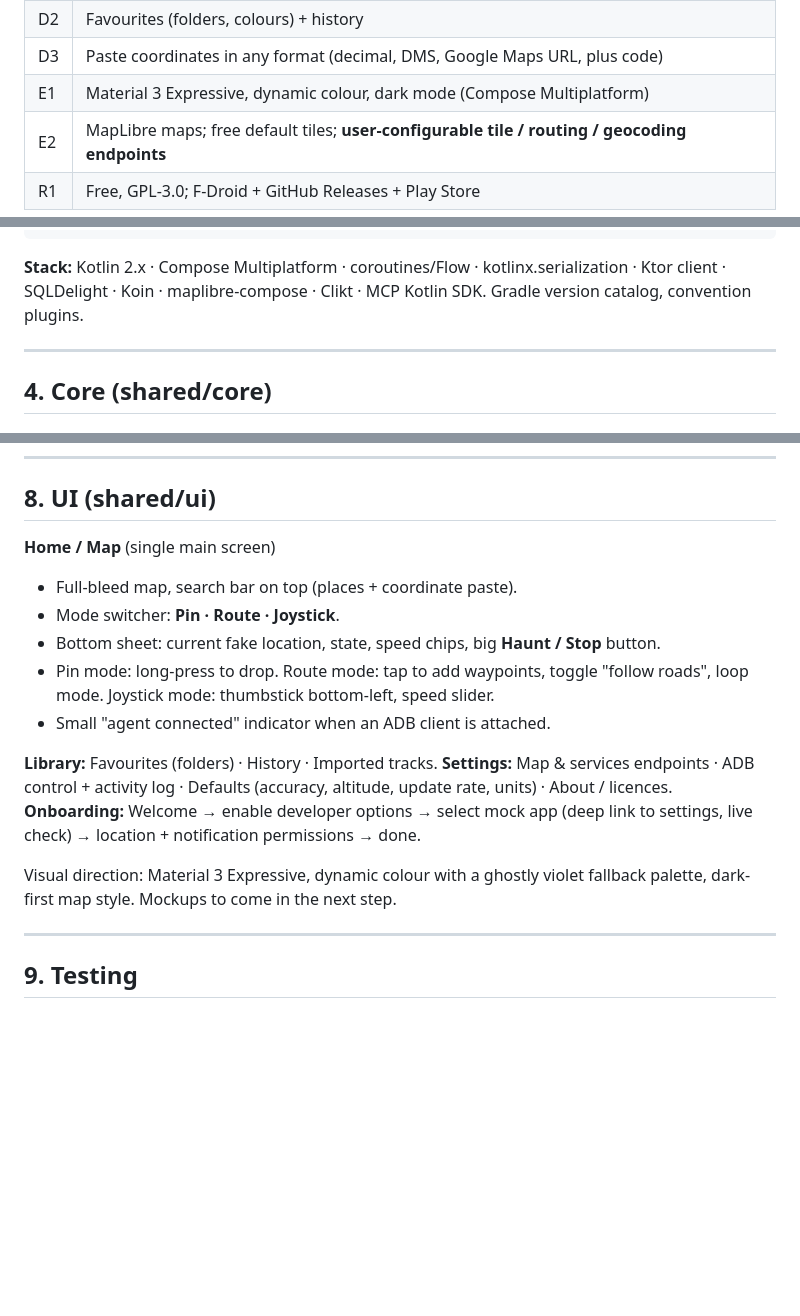
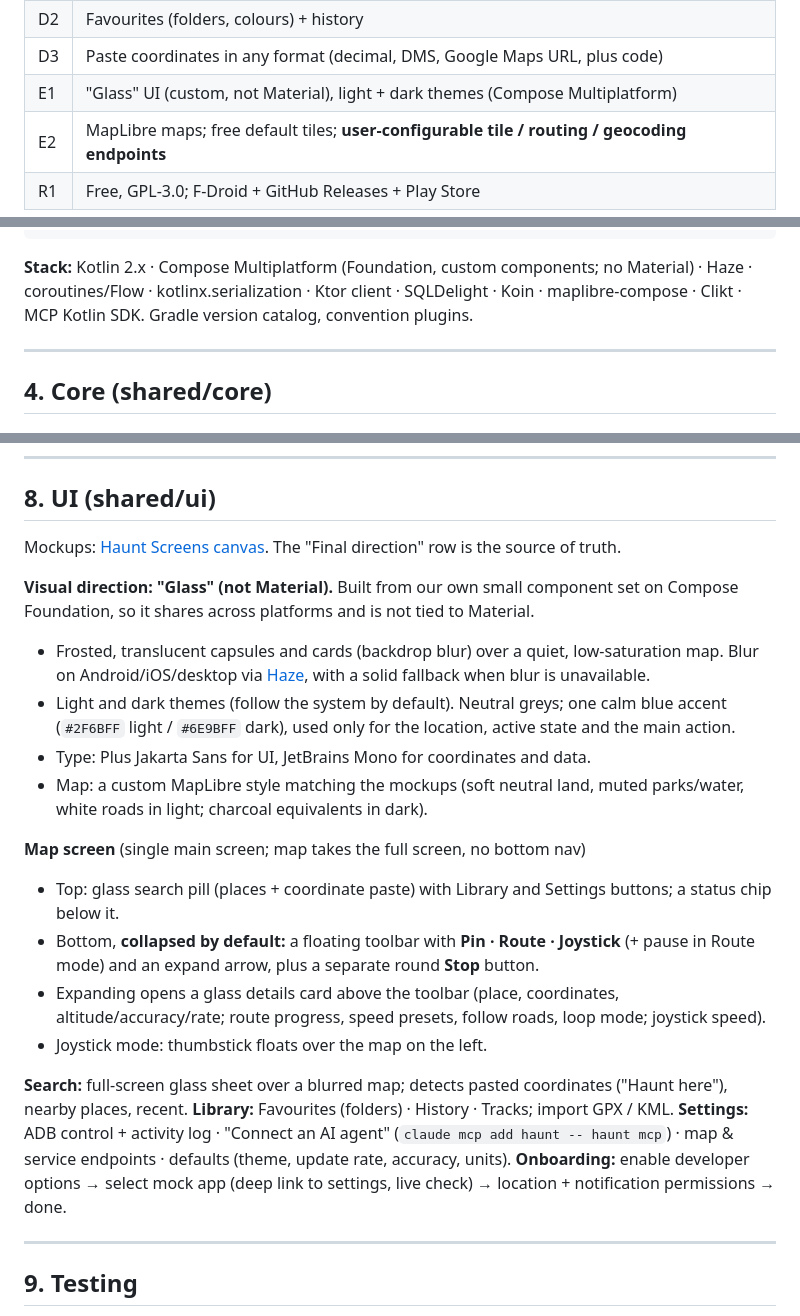
Before and after one commit to crockalet/haunt, a Markdown page: docs/DESIGN.md, 3 parts joined by grey strips. GitHub-like rendering; blank space fills up the shorter version.

Commit message:
Design: record Glass visual direction and collapsed-first map controls
Co-Authored-By: Claude Opus 5.5 <noreply@anthropic.com>
Claude-Session: https://claude.ai/code/session_01GJfk9S7BDbMSm7DQ3dth5e

````diff
--- a/docs/DESIGN.md
+++ b/docs/DESIGN.md
@@ -35,7 +35,7 @@
 | D1 | Place search (Photon by default) |
 | D2 | Favourites (folders, colours) + history |
 | D3 | Paste coordinates in any format (decimal, DMS, Google Maps URL, plus code) |
-| E1 | Material 3 Expressive, dynamic colour, dark mode (Compose Multiplatform) |
+| E1 | "Glass" UI (custom, not Material), light + dark themes (Compose Multiplatform) |
 | E2 | MapLibre maps; free default tiles; **user-configurable tile / routing / geocoding endpoints** |
 | R1 | Free, GPL-3.0; F-Droid + GitHub Releases + Play Store |
 
@@ -111,7 +111,7 @@ haunt/
 └─ desktopApp/     (later) Compose Desktop companion — reuses ui/data/core/protocol.
 ```
 
-**Stack:** Kotlin 2.x · Compose Multiplatform · coroutines/Flow · kotlinx.serialization · Ktor client ·
+**Stack:** Kotlin 2.x · Compose Multiplatform (Foundation, custom components; no Material) · Haze · coroutines/Flow · kotlinx.serialization · Ktor client ·
 SQLDelight · Koin · maplibre-compose · Clikt · MCP Kotlin SDK. Gradle version catalog, convention plugins.
 
 ---
@@ -261,21 +261,32 @@ the app falls back to straight lines and tells the user.
 
 ## 8. UI (shared/ui)
 
-**Home / Map** (single main screen)
-- Full-bleed map, search bar on top (places + coordinate paste).
-- Mode switcher: **Pin · Route · Joystick**.
-- Bottom sheet: current fake location, state, speed chips, big **Haunt / Stop** button.
-- Pin mode: long-press to drop. Route mode: tap to add waypoints, toggle "follow roads", loop mode.
-  Joystick mode: thumbstick bottom-left, speed slider.
-- Small "agent connected" indicator when an ADB client is attached.
+Mockups: [Haunt Screens canvas](https://claude.ai/artifact/BjzUyRME1DM2KfYsU3EkTG). The "Final direction" row is the source of truth.
 
-**Library:** Favourites (folders) · History · Imported tracks.
-**Settings:** Map & services endpoints · ADB control + activity log · Defaults (accuracy, altitude, update rate, units) · About / licences.
-**Onboarding:** Welcome → enable developer options → select mock app (deep link to settings, live check) →
+**Visual direction: "Glass" (not Material).** Built from our own small component set on Compose Foundation,
+so it shares across platforms and is not tied to Material.
+- Frosted, translucent capsules and cards (backdrop blur) over a quiet, low-saturation map.
+  Blur on Android/iOS/desktop via [Haze](https://github.com/chrisbanes/haze), with a solid fallback when blur is unavailable.
+- Light and dark themes (follow the system by default). Neutral greys; one calm blue accent
+  (`#2F6BFF` light / `#6E9BFF` dark), used only for the location, active state and the main action.
+- Type: Plus Jakarta Sans for UI, JetBrains Mono for coordinates and data.
+- Map: a custom MapLibre style matching the mockups (soft neutral land, muted parks/water, white roads in light;
+  charcoal equivalents in dark).
+
+**Map screen** (single main screen; map takes the full screen, no bottom nav)
+- Top: glass search pill (places + coordinate paste) with Library and Settings buttons; a status chip below it.
+- Bottom, **collapsed by default:** a floating toolbar with **Pin · Route · Joystick**
+  (+ pause in Route mode) and an expand arrow, plus a separate round **Stop** button.
+- Expanding opens a glass details card above the toolbar (place, coordinates, altitude/accuracy/rate;
+  route progress, speed presets, follow roads, loop mode; joystick speed).
+- Joystick mode: thumbstick floats over the map on the left.
+
+**Search:** full-screen glass sheet over a blurred map; detects pasted coordinates ("Haunt here"), nearby places, recent.
+**Library:** Favourites (folders) · History · Tracks; import GPX / KML.
+**Settings:** ADB control + activity log · "Connect an AI agent" (`claude mcp add haunt -- haunt mcp`) ·
+map & service endpoints · defaults (theme, update rate, accuracy, units).
+**Onboarding:** enable developer options → select mock app (deep link to settings, live check) →
 location + notification permissions → done.
-
-Visual direction: Material 3 Expressive, dynamic colour with a ghostly violet fallback palette, dark-first map style.
-Mockups to come in the next step.
 
 ---
 
````
